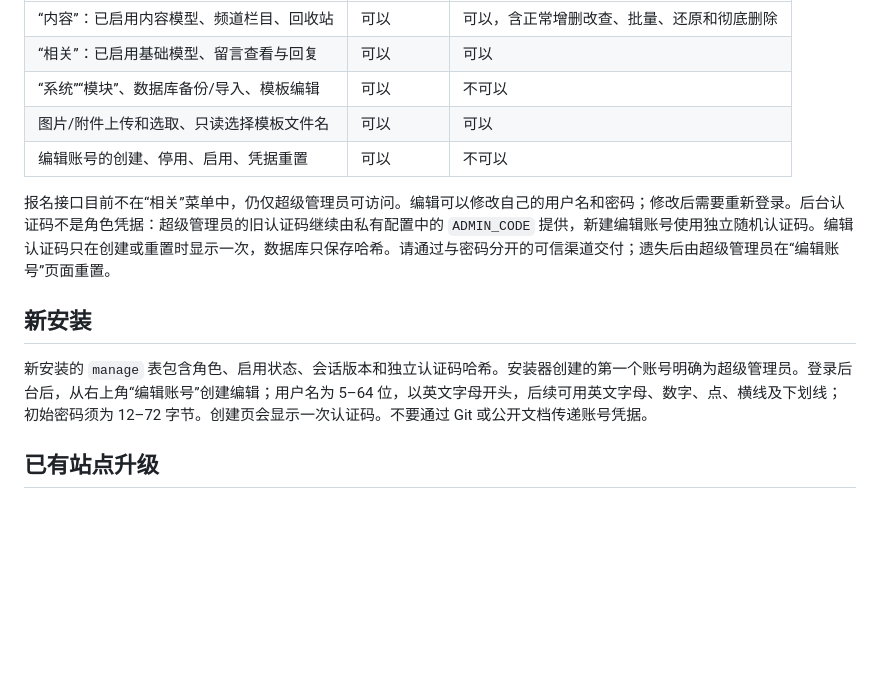
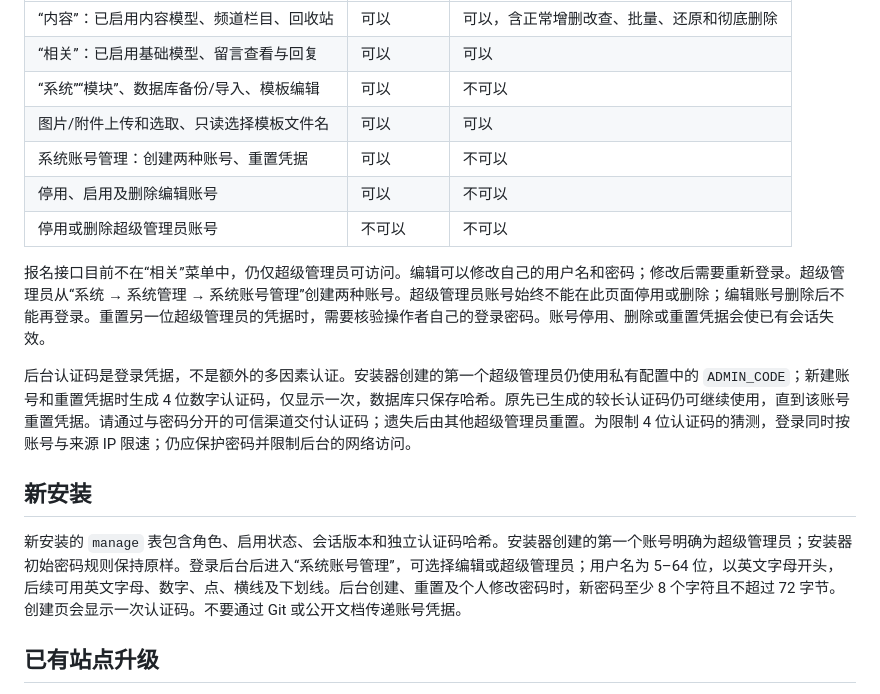
Before and after one commit to fengcms/fengcms, a Markdown page: docs/ADMIN_ROLES.md, the part around the change. GitHub-like rendering; blank space fills up the shorter version.

Commit message:
docs(auth): 更新账号管理与认证规则

```diff
--- a/docs/ADMIN_ROLES.md
+++ b/docs/ADMIN_ROLES.md
@@ -8,13 +8,17 @@
 | “相关”：已启用基础模型、留言查看与回复 | 可以 | 可以 |
 | “系统”“模块”、数据库备份/导入、模板编辑 | 可以 | 不可以 |
 | 图片/附件上传和选取、只读选择模板文件名 | 可以 | 可以 |
-| 编辑账号的创建、停用、启用、凭据重置 | 可以 | 不可以 |
+| 系统账号管理：创建两种账号、重置凭据 | 可以 | 不可以 |
+| 停用、启用及删除编辑账号 | 可以 | 不可以 |
+| 停用或删除超级管理员账号 | 不可以 | 不可以 |
 
-报名接口目前不在“相关”菜单中，仍仅超级管理员可访问。编辑可以修改自己的用户名和密码；修改后需要重新登录。后台认证码不是角色凭据：超级管理员的旧认证码继续由私有配置中的 `ADMIN_CODE` 提供，新建编辑账号使用独立随机认证码。编辑认证码只在创建或重置时显示一次，数据库只保存哈希。请通过与密码分开的可信渠道交付；遗失后由超级管理员在“编辑账号”页面重置。
+报名接口目前不在“相关”菜单中，仍仅超级管理员可访问。编辑可以修改自己的用户名和密码；修改后需要重新登录。超级管理员从“系统 → 系统管理 → 系统账号管理”创建两种账号。超级管理员账号始终不能在此页面停用或删除；编辑账号删除后不能再登录。重置另一位超级管理员的凭据时，需要核验操作者自己的登录密码。账号停用、删除或重置凭据会使已有会话失效。
+
+后台认证码是登录凭据，不是额外的多因素认证。安装器创建的第一个超级管理员仍使用私有配置中的 `ADMIN_CODE`；新建账号和重置凭据时生成 4 位数字认证码，仅显示一次，数据库只保存哈希。原先已生成的较长认证码仍可继续使用，直到该账号重置凭据。请通过与密码分开的可信渠道交付认证码；遗失后由其他超级管理员重置。为限制 4 位认证码的猜测，登录同时按账号与来源 IP 限速；仍应保护密码并限制后台的网络访问。
 
 ## 新安装
 
-新安装的 `manage` 表包含角色、启用状态、会话版本和独立认证码哈希。安装器创建的第一个账号明确为超级管理员。登录后台后，从右上角“编辑账号”创建编辑；用户名为 5–64 位，以英文字母开头，后续可用英文字母、数字、点、横线及下划线；初始密码须为 12–72 字节。创建页会显示一次认证码。不要通过 Git 或公开文档传递账号凭据。
+新安装的 `manage` 表包含角色、启用状态、会话版本和独立认证码哈希。安装器创建的第一个账号明确为超级管理员；安装器初始密码规则保持原样。登录后台后进入“系统账号管理”，可选择编辑或超级管理员；用户名为 5–64 位，以英文字母开头，后续可用英文字母、数字、点、横线及下划线。后台创建、重置及个人修改密码时，新密码至少 8 个字符且不超过 72 字节。创建页会显示一次认证码。不要通过 Git 或公开文档传递账号凭据。
 
 ## 已有站点升级
 
```
Also changed, not shown: AGENTS.md (+1 -1 lines), docs/INSTALLATION.md (+1 -1 lines).
